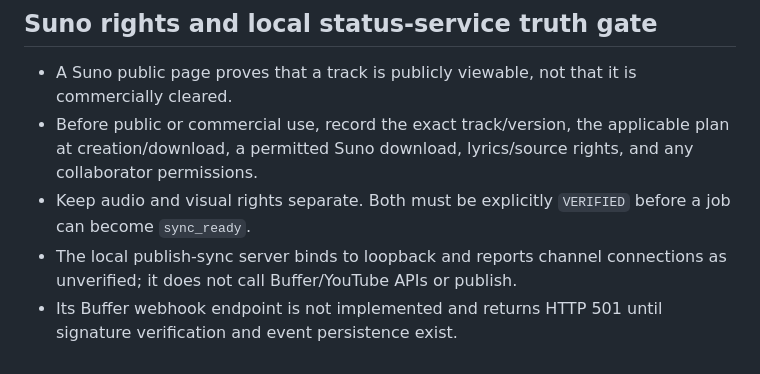
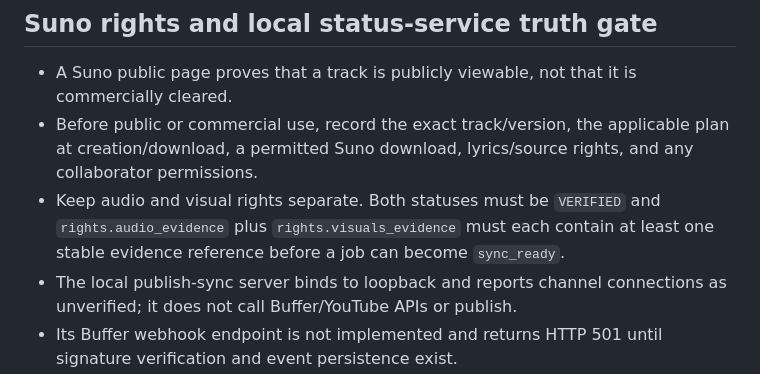
Before and after one commit to planlifegrateful-lang/suno-video-factory, a Markdown page: PRODUCTION_SYSTEM.md, the part around the change. Drawn GitHub-style.

Commit message:
docs: document required rights evidence references

```diff
--- a/PRODUCTION_SYSTEM.md
+++ b/PRODUCTION_SYSTEM.md
@@ -51,6 +51,6 @@ A job is `approved` only when factual claims are sourced, audio/visual/voice/bra
 
 - A Suno public page proves that a track is publicly viewable, not that it is commercially cleared.
 - Before public or commercial use, record the exact track/version, the applicable plan at creation/download, a permitted Suno download, lyrics/source rights, and any collaborator permissions.
-- Keep audio and visual rights separate. Both must be explicitly `VERIFIED` before a job can become `sync_ready`.
+- Keep audio and visual rights separate. Both statuses must be `VERIFIED` and `rights.audio_evidence` plus `rights.visuals_evidence` must each contain at least one stable evidence reference before a job can become `sync_ready`.
 - The local publish-sync server binds to loopback and reports channel connections as unverified; it does not call Buffer/YouTube APIs or publish.
 - Its Buffer webhook endpoint is not implemented and returns HTTP 501 until signature verification and event persistence exist.
```
